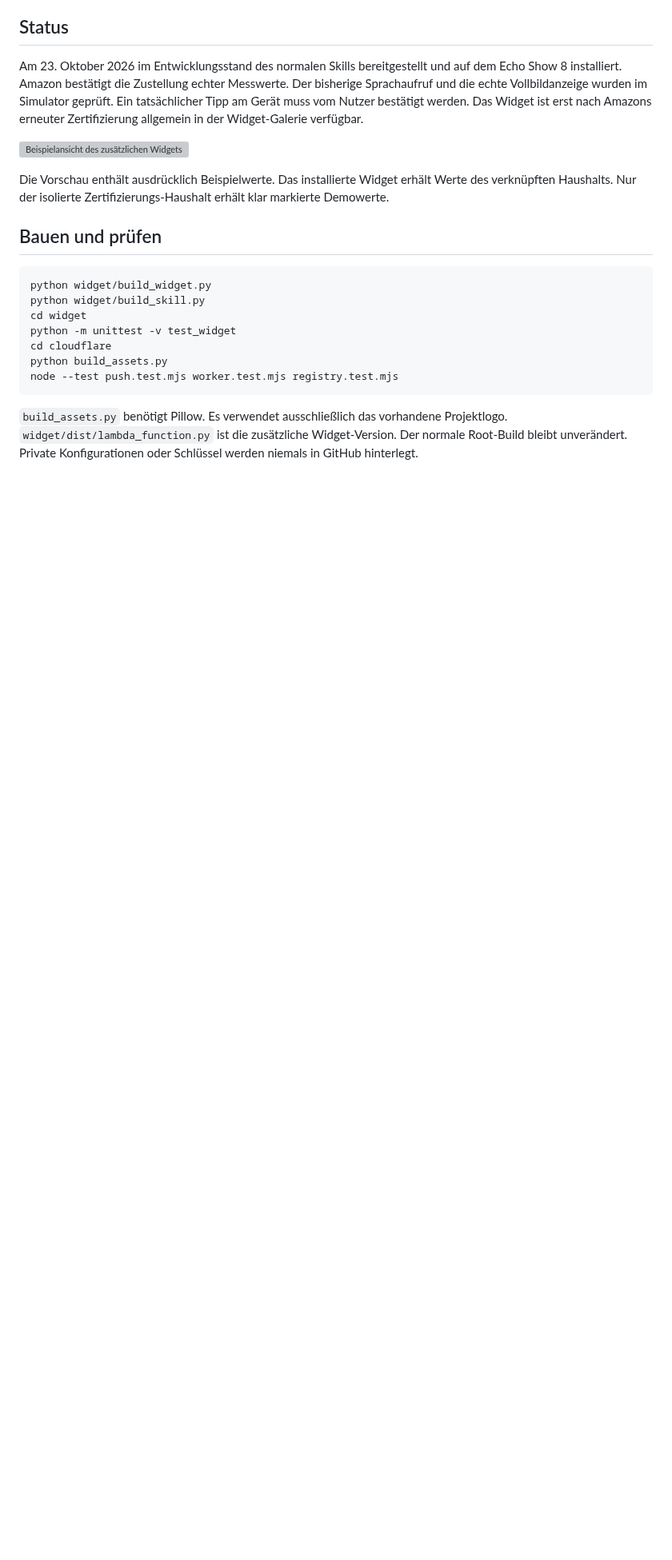
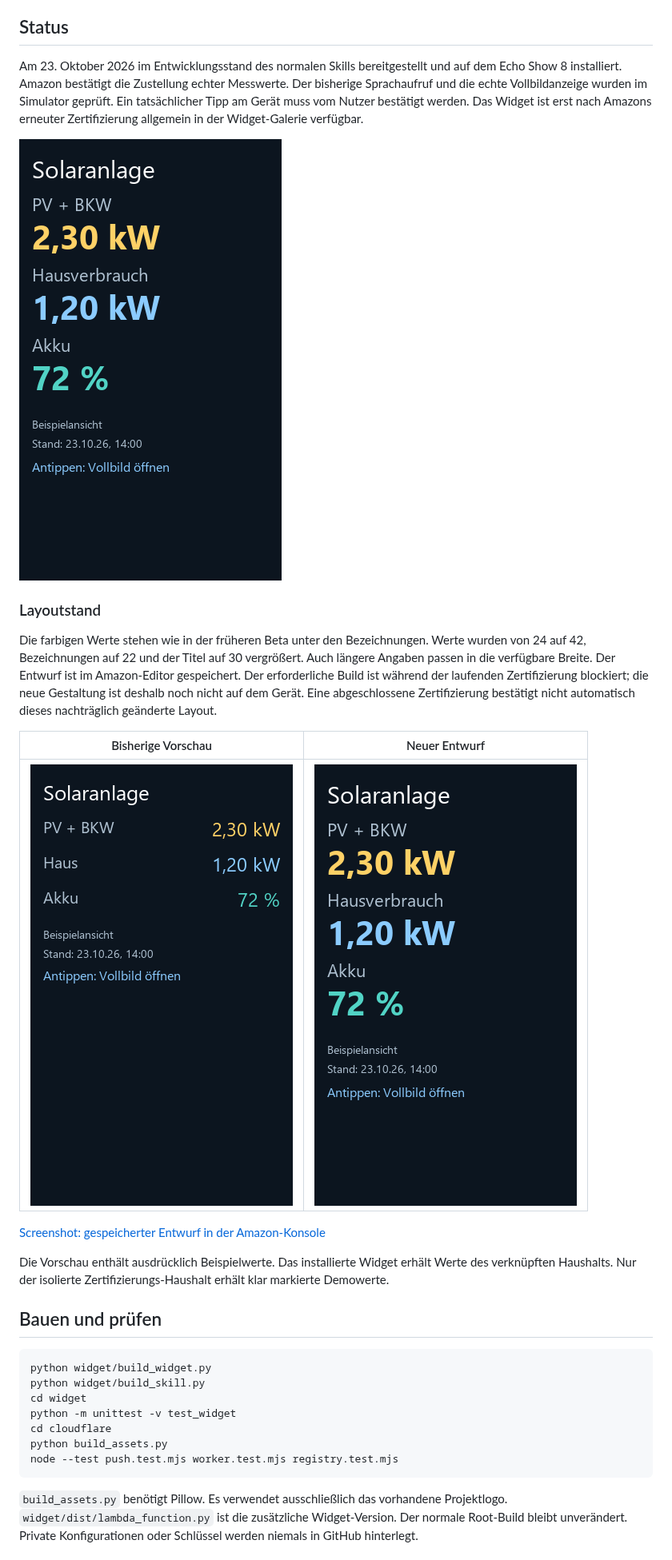
Before and after one commit to kulmi84/solaranlage-echo-show, a Markdown page: widget/README.md, the part around the change. Shown at 80% size. Drawn GitHub-style; pictures changed too: docs/images/widget-before.png (added), docs/images/widget-large.png (added); blank space fills up the shorter version; grey boxes are pictures that could not be loaded.

Commit message:
Enlarge solar widget values and document layout with before/after previews

```diff
--- a/widget/README.md
+++ b/widget/README.md
@@ -14,7 +14,21 @@ installiert. Amazon bestätigt die Zustellung echter Messwerte. Der bisherige Sp
 Vollbildanzeige wurden im Simulator geprüft. Ein tatsächlicher Tipp am Gerät muss vom Nutzer bestätigt werden.
 Das Widget ist erst nach Amazons erneuter Zertifizierung allgemein in der Widget-Galerie verfügbar.
 
-![Beispielansicht des zusätzlichen Widgets](https://solaranlage-widget.kulmi84.workers.dev/preview.png)
+![Neue größere Widget-Ansicht mit Beispielwerten](../docs/images/widget-large.png)
+
+### Layoutstand
+
+Die farbigen Werte stehen wie in der früheren Beta unter den Bezeichnungen. Werte wurden von 24 auf 42,
+Bezeichnungen auf 22 und der Titel auf 30 vergrößert. Auch längere Angaben passen in die verfügbare Breite.
+Der Entwurf ist im Amazon-Editor gespeichert. Der erforderliche Build ist während der laufenden Zertifizierung
+blockiert; die neue Gestaltung ist deshalb noch nicht auf dem Gerät. Eine abgeschlossene Zertifizierung
+bestätigt nicht automatisch dieses nachträglich geänderte Layout.
+
+| Bisherige Vorschau | Neuer Entwurf |
+| --- | --- |
+| ![Bisherige Vorschau](../docs/images/widget-before.png) | ![Neuer Entwurf](../docs/images/widget-large.png) |
+
+[Screenshot: gespeicherter Entwurf in der Amazon-Konsole](../docs/images/widget-editor-saved.png)
 
 Die Vorschau enthält ausdrücklich Beispielwerte. Das installierte Widget erhält Werte des verknüpften Haushalts.
 Nur der isolierte Zertifizierungs-Haushalt erhält klar markierte Demowerte.
```
Also changed, not shown: docs/WIDGET.md (+11 -0 lines), docs/images/widget-editor-saved.png (added), 3 other files.
